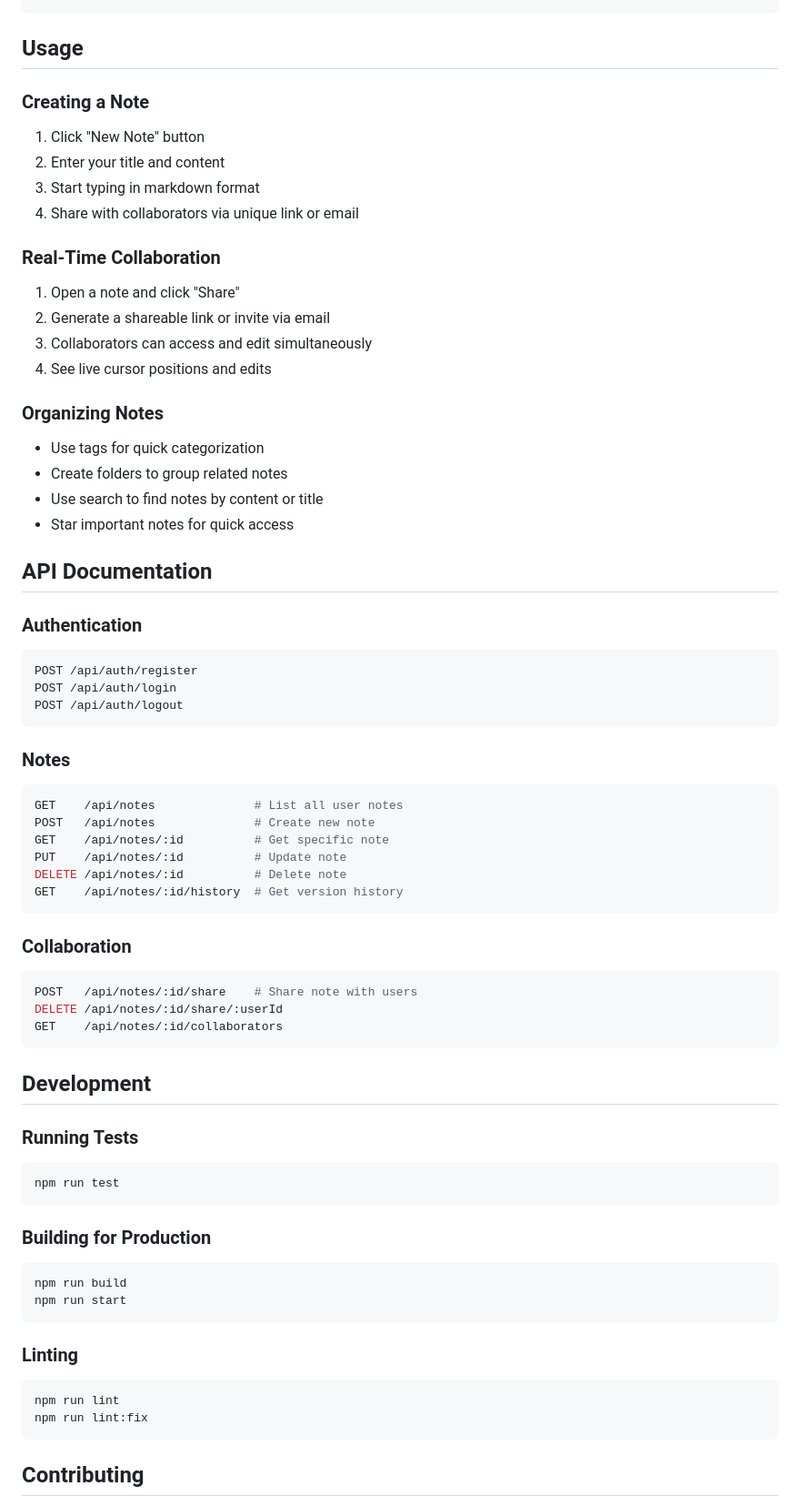
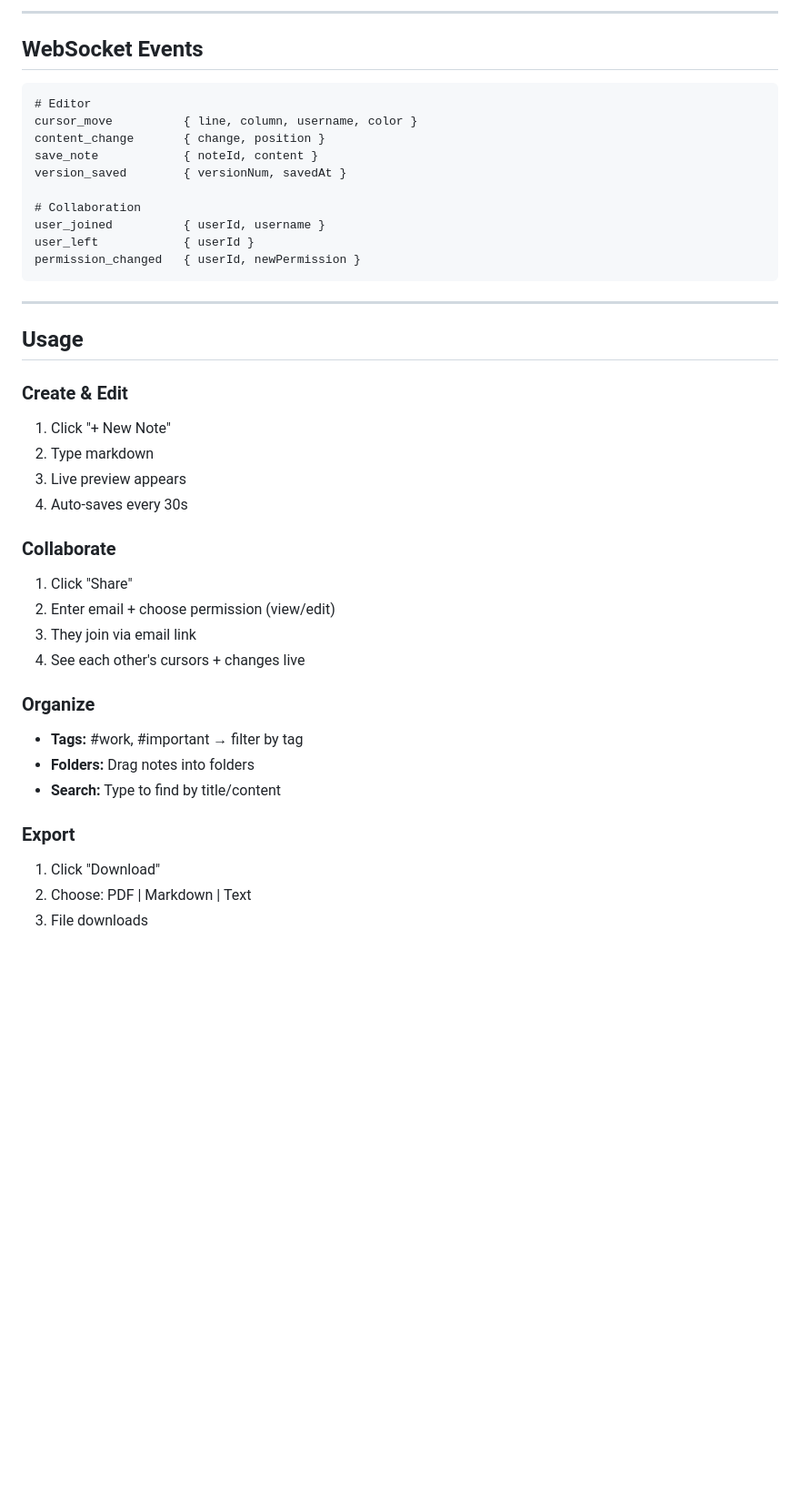
Before and after one commit to luckeykumar/notemate, a Markdown page: README.md, the part around one of its changes. Shown at 91% size. Rendered like a GitHub page; blank space fills up the shorter version.

````diff
--- a/README.md
+++ b/README.md
@@ -84,68 +161,43 @@ notemate/
+---
+
+## WebSocket Events
+
+```
+# Editor
+cursor_move          { line, column, username, color }
+content_change       { change, position }
+save_note            { noteId, content }
+version_saved        { versionNum, savedAt }
+
+# Collaboration
+user_joined          { userId, username }
+user_left            { userId }
+permission_changed   { userId, newPermission }
+```
+
+---
 
 ## Usage
 
-### Creating a Note
-1. Click "New Note" button
-2. Enter your title and content
-3. Start typing in markdown format
-4. Share with collaborators via unique link or email
+### Create & Edit
+1. Click "+ New Note"
+2. Type markdown
+3. Live preview appears
+4. Auto-saves every 30s
 
-### Real-Time Collaboration
-1. Open a note and click "Share"
-2. Generate a shareable link or invite via email
-3. Collaborators can access and edit simultaneously
-4. See live cursor positions and edits
+### Collaborate
+1. Click "Share"
+2. Enter email + choose permission (view/edit)
+3. They join via email link
+4. See each other's cursors + changes live
 
-### Organizing Notes
-- Use tags for quick categorization
-- Create folders to group related notes
-- Use search to find notes by content or title
-- Star important notes for quick access
+### Organize
+- **Tags:** #work, #important → filter by tag
+- **Folders:** Drag notes into folders
+- **Search:** Type to find by title/content
 
-## API Documentation
+### Export
+1. Click "Download"
+2. Choose: PDF | Markdown | Text
+3. File downloads
 
-### Authentication
-```bash
-POST /api/auth/register
-POST /api/auth/login
-POST /api/auth/logout
-```
-
-### Notes
-```bash
-GET    /api/notes              # List all user notes
-POST   /api/notes              # Create new note
-GET    /api/notes/:id          # Get specific note
-PUT    /api/notes/:id          # Update note
-DELETE /api/notes/:id          # Delete note
-GET    /api/notes/:id/history  # Get version history
-```
-
-### Collaboration
-```bash
-POST   /api/notes/:id/share    # Share note with users
-DELETE /api/notes/:id/share/:userId
-GET    /api/notes/:id/collaborators
-```
-
-## Development
-
-### Running Tests
-```bash
-npm run test
-```
-
-### Building for Production
-```bash
-npm run build
-npm run start
-```
-
-### Linting
-```bash
-npm run lint
-npm run lint:fix
-```
-
-## Contributing
-
````
Also changed, not shown: other parts of README.md (+177 -144 lines).
